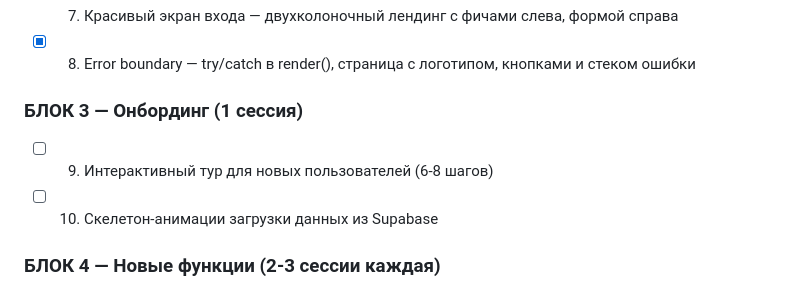
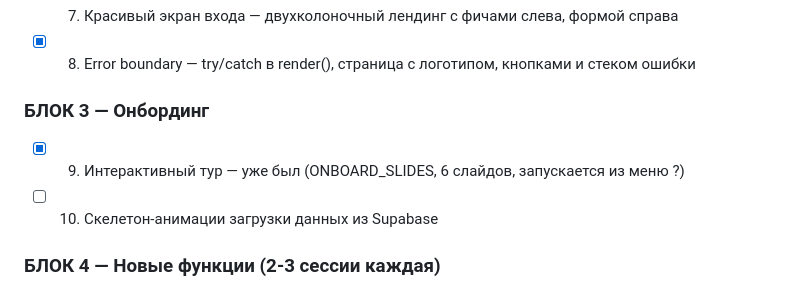
Before and after one commit to adervisdigital-web/adervis-CRM-PRO, a Markdown page: ROADMAP.md, the part around the change. Drawn GitHub-style.

Commit message:
docs: update ROADMAP — mark блок 1+2+3 done

```diff
--- a/ROADMAP.md
+++ b/ROADMAP.md
@@ -29,8 +29,8 @@
 - [x] 7. Красивый экран входа — двухколоночный лендинг с фичами слева, формой справа
 - [x] 8. Error boundary — try/catch в render(), страница с логотипом, кнопками и стеком ошибки
 
-### БЛОК 3 — Онбординг (1 сессия)
-- [ ] 9. Интерактивный тур для новых пользователей (6-8 шагов)
+### БЛОК 3 — Онбординг
+- [x] 9. Интерактивный тур — уже был (ONBOARD_SLIDES, 6 слайдов, запускается из меню ?)
 - [ ] 10. Скелетон-анимации загрузки данных из Supabase
 
 ### БЛОК 4 — Новые функции (2-3 сессии каждая)
```
